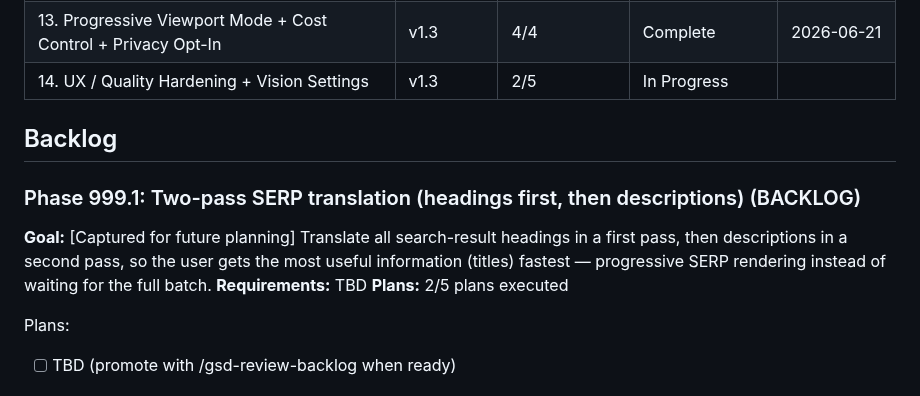
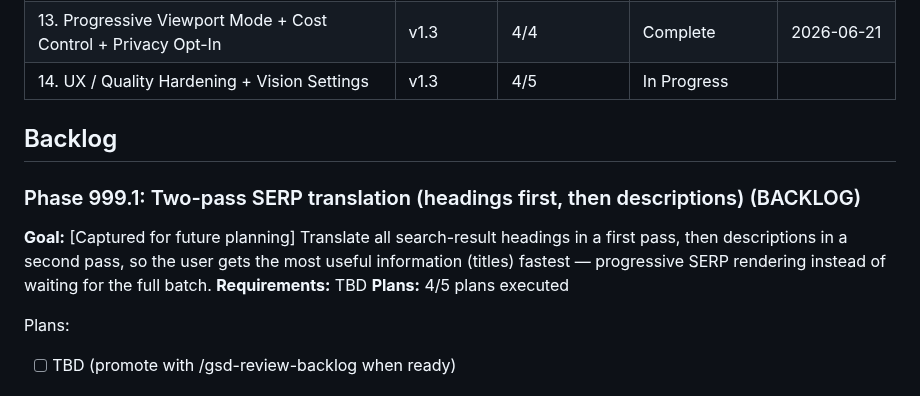
Before and after one commit to benfoden/hime, a Markdown page: .planning/ROADMAP.md, the part around one of its changes. Rendered like a GitHub page.

```diff
--- a/.planning/ROADMAP.md
+++ b/.planning/ROADMAP.md
@@ -206,7 +206,7 @@ Plans:
 | 11. Page Wiring & Popup Entry | v1.2 | 3/3 | Complete    | 2026-06-20 |
 | 12. Image OCR Pipeline + Right-Click + Side Panel | v1.3 | 7/7 | Complete | 2026-06-21 |
 | 13. Progressive Viewport Mode + Cost Control + Privacy Opt-In | v1.3 | 4/4 | Complete | 2026-06-21 |
-| 14. UX / Quality Hardening + Vision Settings | v1.3 | 2/5 | In Progress|  |
+| 14. UX / Quality Hardening + Vision Settings | v1.3 | 4/5 | In Progress|  |
 
 ## Backlog
 
@@ -214,7 +214,7 @@ Plans:
 
 **Goal:** [Captured for future planning] Translate all search-result headings in a first pass, then descriptions in a second pass, so the user gets the most useful information (titles) fastest — progressive SERP rendering instead of waiting for the full batch.
 **Requirements:** TBD
-**Plans:** 2/5 plans executed
+**Plans:** 4/5 plans executed
 
 Plans:
 
```
Also changed, not shown: other parts of .planning/ROADMAP.md (+2 -2 lines).
